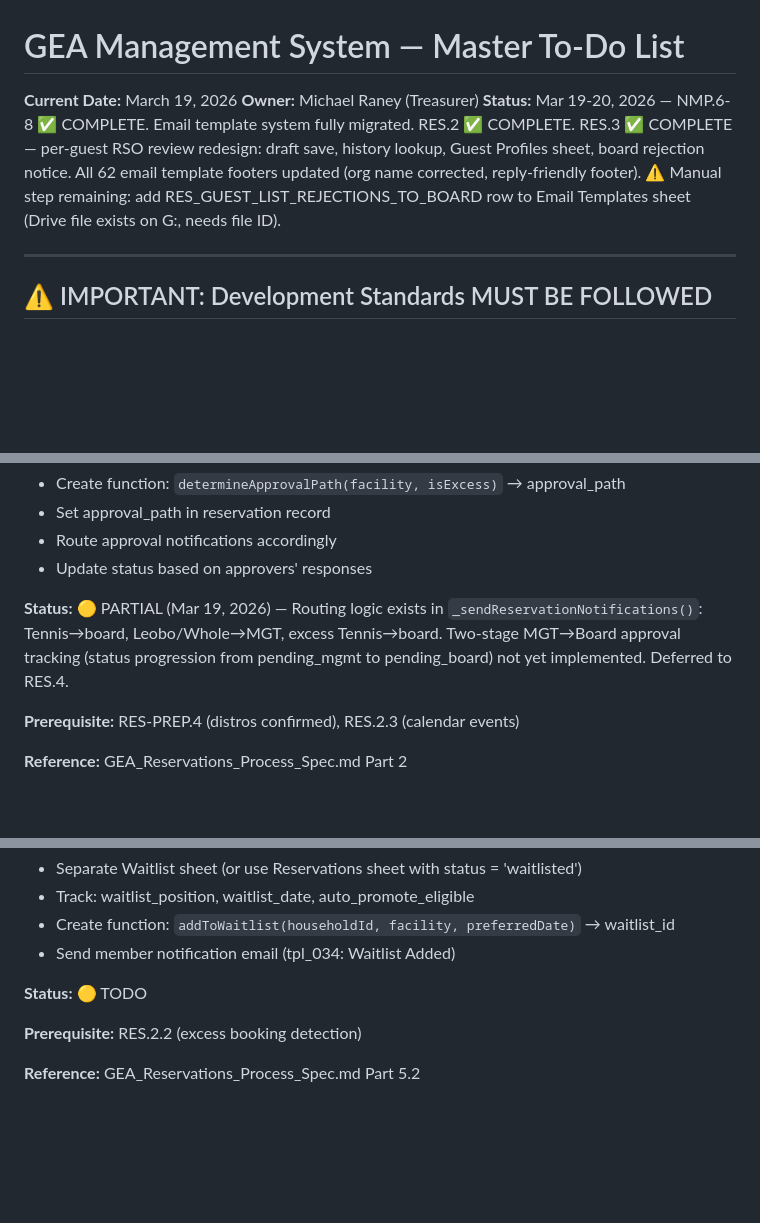
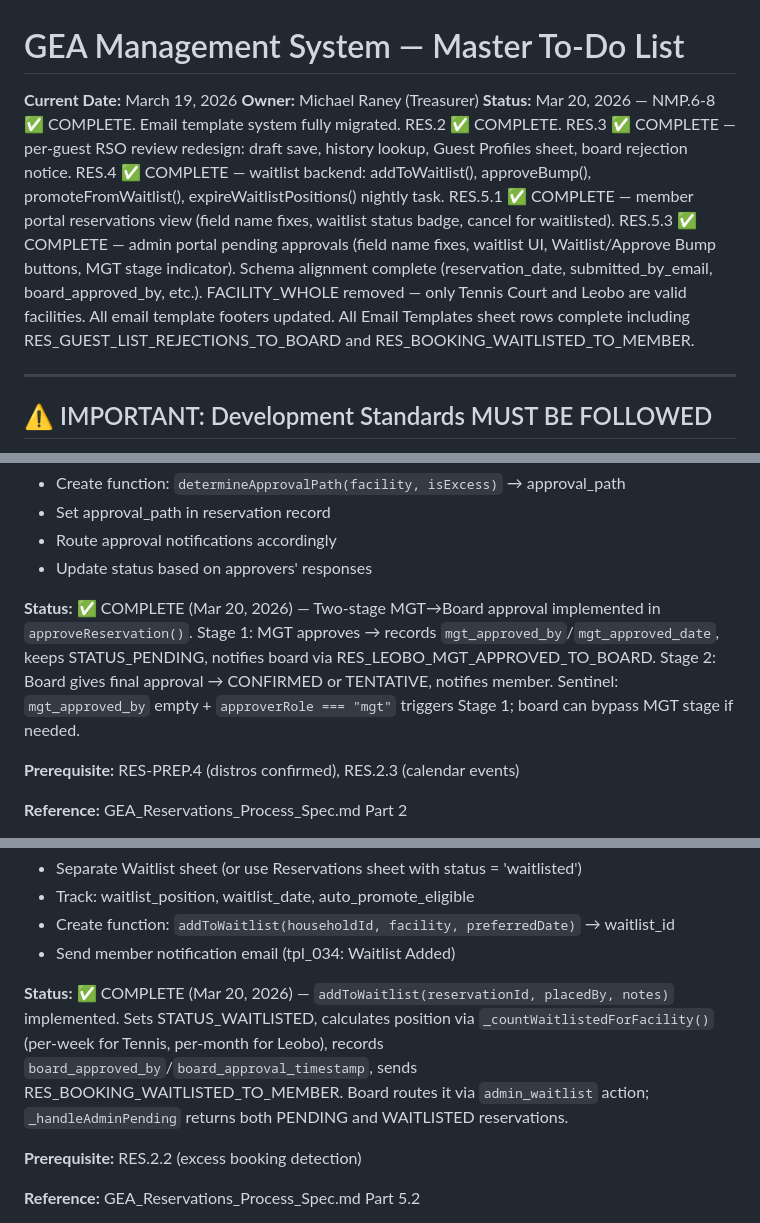
Before and after one commit to geabotswana/gea-website, a Markdown page: GEA_MASTER_TODO_20260316.md, 3 parts joined by grey strips. Drawn GitHub-style; blank space fills up the shorter version.

Commit message:
docs: update master TODO to reflect RES.2.4, RES.4, RES.5.1, RES.5.3 complete
Co-Authored-By: Claude Sonnet 4.6 <noreply@anthropic.com>

```diff
--- a/GEA_MASTER_TODO_20260316.md
+++ b/GEA_MASTER_TODO_20260316.md
@@ -2,7 +2,7 @@
 
 **Current Date:** March 19, 2026
 **Owner:** Michael Raney (Treasurer)
-**Status:** Mar 19-20, 2026 — NMP.6-8 ✅ COMPLETE. Email template system fully migrated. RES.2 ✅ COMPLETE. RES.3 ✅ COMPLETE — per-guest RSO review redesign: draft save, history lookup, Guest Profiles sheet, board rejection notice. All 62 email template footers updated (org name corrected, reply-friendly footer). ⚠️ Manual step remaining: add RES_GUEST_LIST_REJECTIONS_TO_BOARD row to Email Templates sheet (Drive file exists on G:, needs file ID).
+**Status:** Mar 20, 2026 — NMP.6-8 ✅ COMPLETE. Email template system fully migrated. RES.2 ✅ COMPLETE. RES.3 ✅ COMPLETE — per-guest RSO review redesign: draft save, history lookup, Guest Profiles sheet, board rejection notice. RES.4 ✅ COMPLETE — waitlist backend: addToWaitlist(), approveBump(), promoteFromWaitlist(), expireWaitlistPositions() nightly task. RES.5.1 ✅ COMPLETE — member portal reservations view (field name fixes, waitlist status badge, cancel for waitlisted). RES.5.3 ✅ COMPLETE — admin portal pending approvals (field name fixes, waitlist UI, Waitlist/Approve Bump buttons, MGT stage indicator). Schema alignment complete (reservation_date, submitted_by_email, board_approved_by, etc.). FACILITY_WHOLE removed — only Tennis Court and Leobo are valid facilities. All email template footers updated. All Email Templates sheet rows complete including RES_GUEST_LIST_REJECTIONS_TO_BOARD and RES_BOOKING_WAITLISTED_TO_MEMBER.
 
 ---
 
@@ -964,7 +964,7 @@ Each Q&A is collapsible (click to expand)
 - Route approval notifications accordingly
 - Update status based on approvers' responses
 
-**Status:** 🟡 PARTIAL (Mar 19, 2026) — Routing logic exists in `_sendReservationNotifications()`: Tennis→board, Leobo/Whole→MGT, excess Tennis→board. Two-stage MGT→Board approval tracking (status progression from pending_mgmt to pending_board) not yet implemented. Deferred to RES.4.
+**Status:** ✅ COMPLETE (Mar 20, 2026) — Two-stage MGT→Board approval implemented in `approveReservation()`. Stage 1: MGT approves → records `mgt_approved_by`/`mgt_approved_date`, keeps STATUS_PENDING, notifies board via RES_LEOBO_MGT_APPROVED_TO_BOARD. Stage 2: Board gives final approval → CONFIRMED or TENTATIVE, notifies member. Sentinel: `mgt_approved_by` empty + `approverRole === "mgt"` triggers Stage 1; board can bypass MGT stage if needed.
 
 **Prerequisite:** RES-PREP.4 (distros confirmed), RES.2.3 (calendar events)
 
@@ -1228,7 +1228,7 @@ submitted
 - Create function: `addToWaitlist(householdId, facility, preferredDate)` → waitlist_id
 - Send member notification email (tpl_034: Waitlist Added)
 
-**Status:** 🟡 TODO
+**Status:** ✅ COMPLETE (Mar 20, 2026) — `addToWaitlist(reservationId, placedBy, notes)` implemented. Sets STATUS_WAITLISTED, calculates position via `_countWaitlistedForFacility()` (per-week for Tennis, per-month for Leobo), records `board_approved_by`/`board_approval_timestamp`, sends RES_BOOKING_WAITLISTED_TO_MEMBER. Board routes it via `admin_waitlist` action; `_handleAdminPending` returns both PENDING and WAITLISTED reservations.
 
 **Prerequisite:** RES.2.2 (excess booking detection)
 
```
Also changed, not shown: other parts of GEA_MASTER_TODO_20260316.md (+4 -4 lines).
